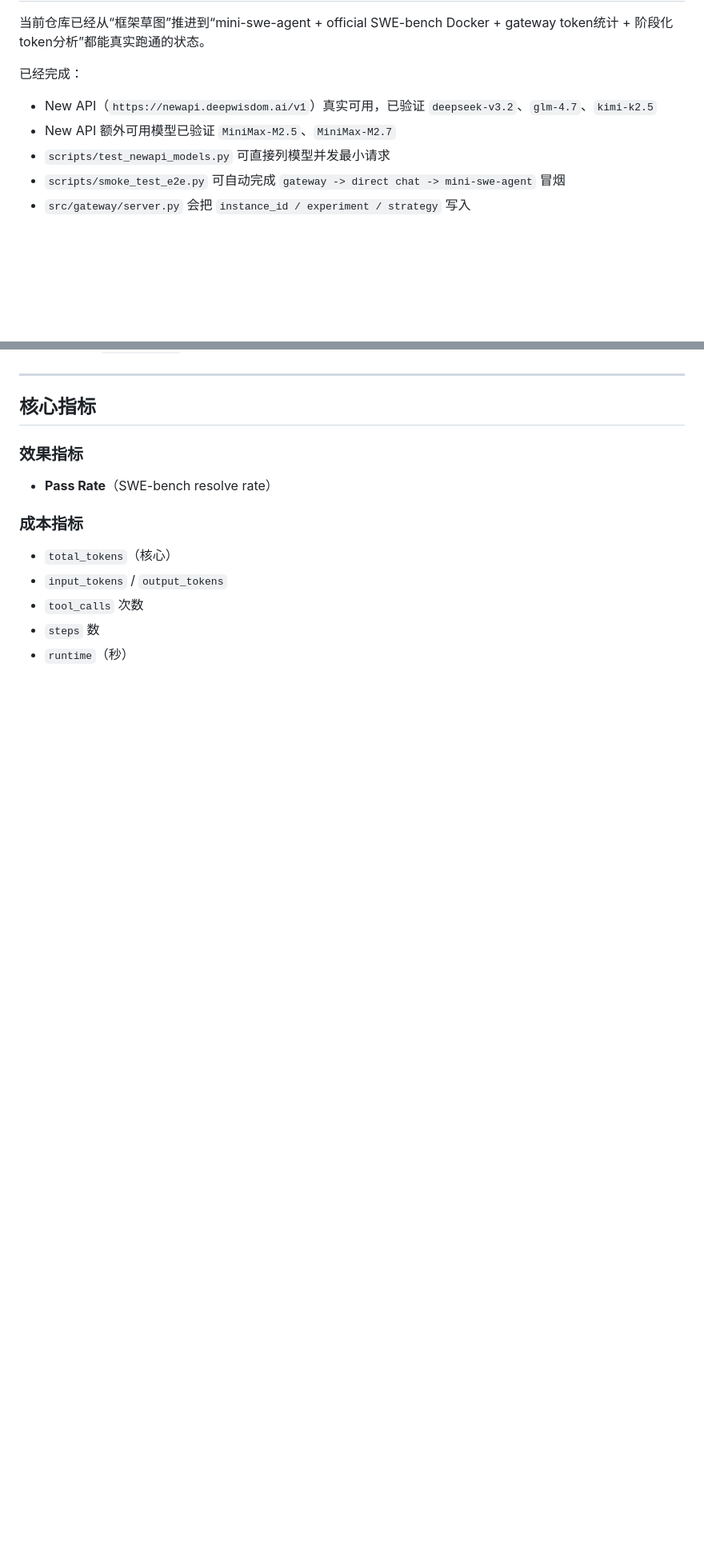
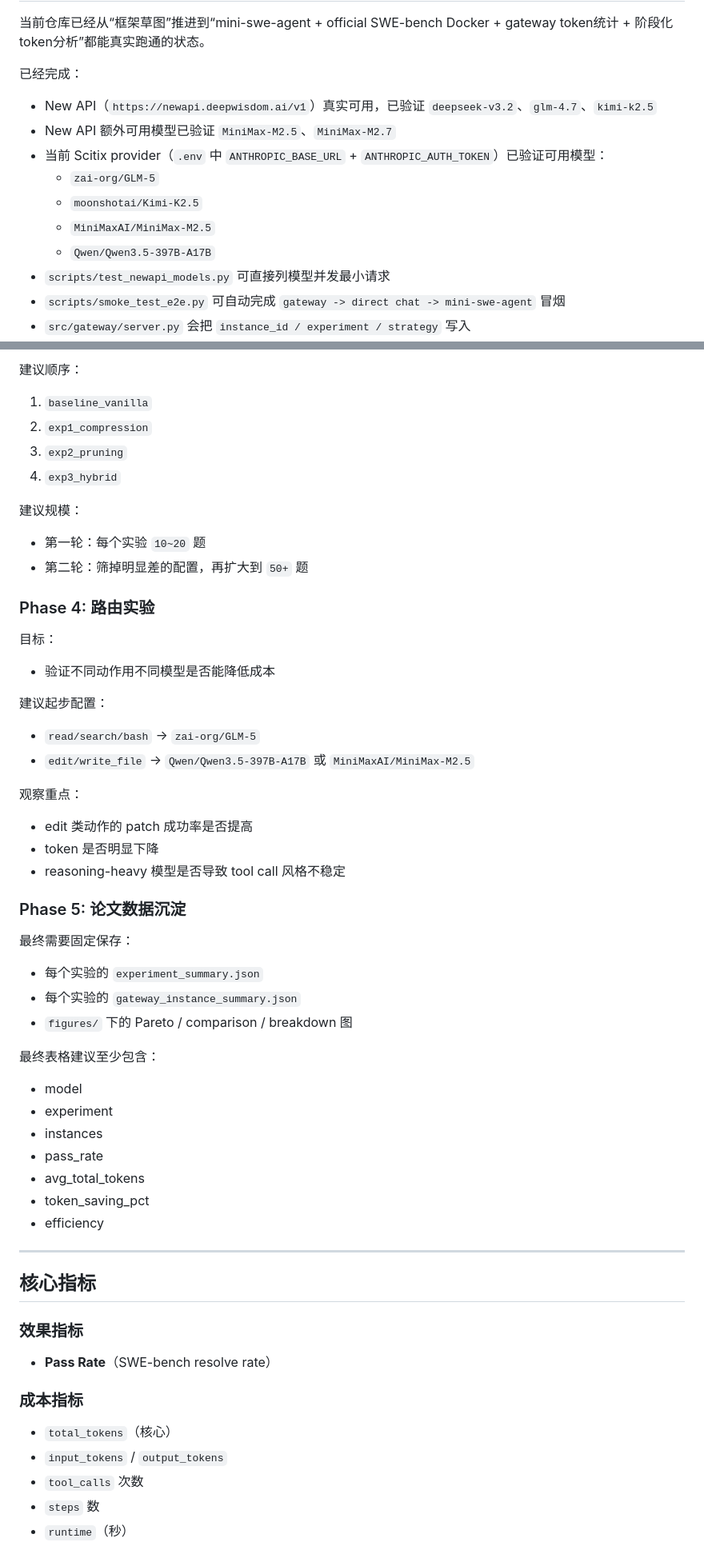
Before and after one commit to Dingzhen778/CodeAgentCostOptimization, a Markdown page: README.md, 2 parts joined by grey strips. Shown at 80% size. Rendered like a GitHub page; blank space fills up the shorter version.

```diff
--- a/README.md
+++ b/README.md
@@ -106,6 +106,11 @@ CodeAgentCostOptimization/
 已经完成：
 - New API（`https://newapi.deepwisdom.ai/v1`）真实可用，已验证 `deepseek-v3.2`、`glm-4.7`、`kimi-k2.5`
 - New API 额外可用模型已验证 `MiniMax-M2.5`、`MiniMax-M2.7`
+- 当前 Scitix provider（`.env` 中 `ANTHROPIC_BASE_URL` + `ANTHROPIC_AUTH_TOKEN`）已验证可用模型：
+  - `zai-org/GLM-5`
+  - `moonshotai/Kimi-K2.5`
+  - `MiniMaxAI/MiniMax-M2.5`
+  - `Qwen/Qwen3.5-397B-A17B`
 - `scripts/test_newapi_models.py` 可直接列模型并发最小请求
 - `scripts/smoke_test_e2e.py` 可自动完成 `gateway -> direct chat -> mini-swe-agent` 冒烟
 - `src/gateway/server.py` 会把 `instance_id / experiment / strategy` 写入 `logs/gateway/gateway_token_log.jsonl`
@@ -397,3 +472,42 @@ python scripts/analyze_results.py --exp-dir experiments --output figures
+建议顺序：
+1. `baseline_vanilla`
+2. `exp1_compression`
+3. `exp2_pruning`
+4. `exp3_hybrid`
+
+建议规模：
+- 第一轮：每个实验 `10~20` 题
+- 第二轮：筛掉明显差的配置，再扩大到 `50+` 题
+
+### Phase 4: 路由实验
+
+目标：
+- 验证不同动作用不同模型是否能降低成本
+
+建议起步配置：
+- `read/search/bash` -> `zai-org/GLM-5`
+- `edit/write_file` -> `Qwen/Qwen3.5-397B-A17B` 或 `MiniMaxAI/MiniMax-M2.5`
+
+观察重点：
+- edit 类动作的 patch 成功率是否提高
+- token 是否明显下降
+- reasoning-heavy 模型是否导致 tool call 风格不稳定
+
+### Phase 5: 论文数据沉淀
+
+最终需要固定保存：
+- 每个实验的 `experiment_summary.json`
+- 每个实验的 `gateway_instance_summary.json`
+- `figures/` 下的 Pareto / comparison / breakdown 图
+
+最终表格建议至少包含：
+- model
+- experiment
+- instances
+- pass_rate
+- avg_total_tokens
+- token_saving_pct
+- efficiency
 
 ---
 
```
Also changed, not shown: other parts of README.md (+71 -1 lines).
